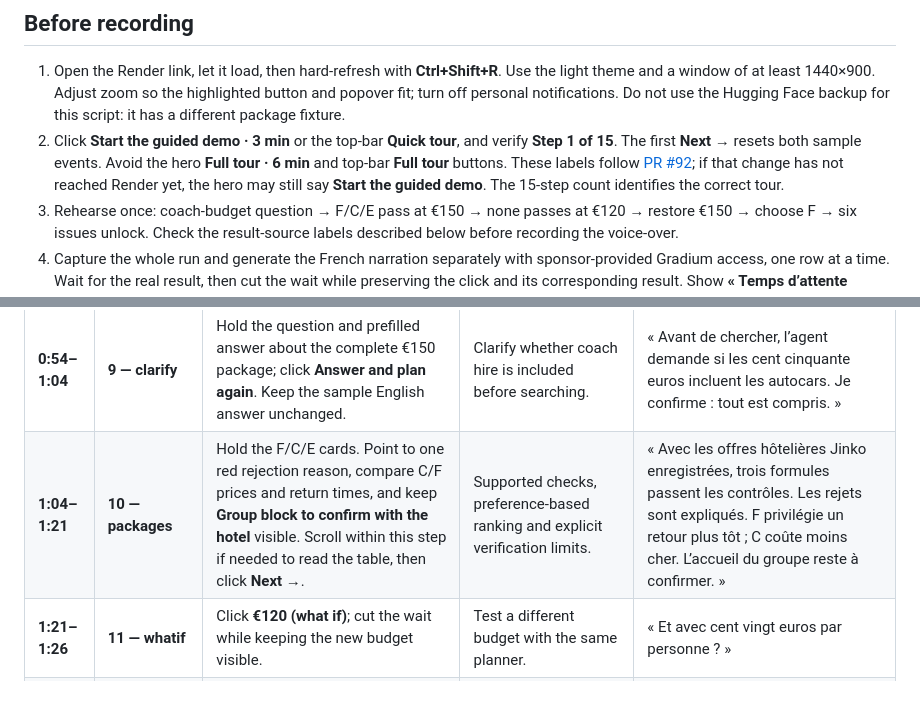
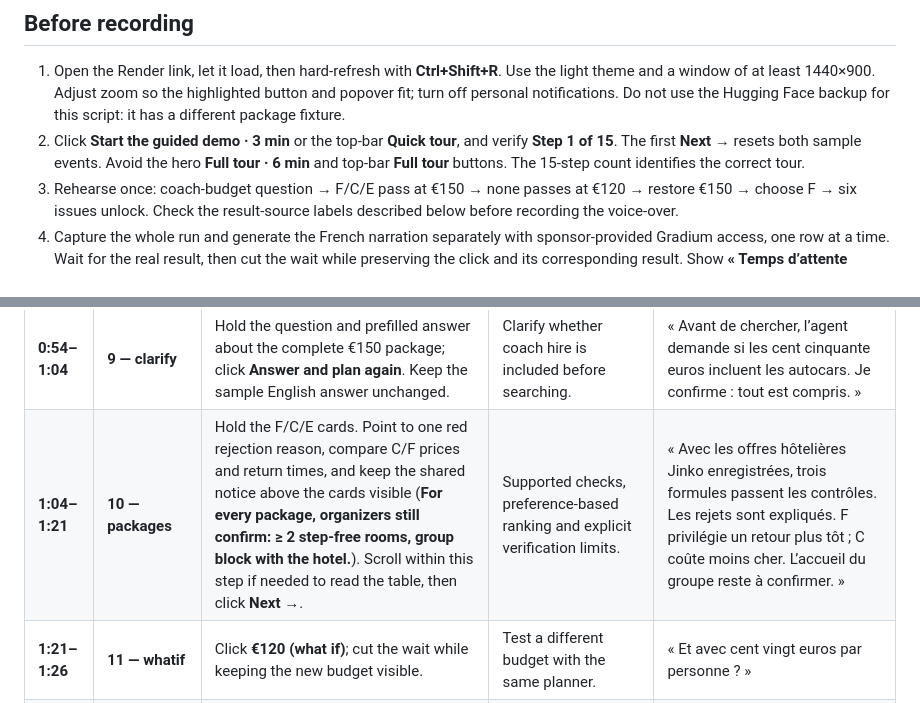
Before and after one commit to TieuDaoChanNhan/bureau-agent, a Markdown page: docs/demo-script.md, 2 parts joined by grey strips. Rendered like a GitHub page.

Commit message:
T17: demo script follows the T48 trip view and the deployed tour buttons (#97)
Co-authored-by: Claude Opus 5.5 <noreply@anthropic.com>

```diff
--- a/docs/demo-script.md
+++ b/docs/demo-script.md
@@ -15,7 +15,7 @@ Follow `QUICK` in [web/tour.js](../web/tour.js). The short tour has no separate
 ## Before recording
 
 1. Open the Render link, let it load, then hard-refresh with **Ctrl+Shift+R**. Use the light theme and a window of at least 1440×900. Adjust zoom so the highlighted button and popover fit; turn off personal notifications. Do not use the Hugging Face backup for this script: it has a different package fixture.
-2. Click **Start the guided demo · 3 min** or the top-bar **Quick tour**, and verify **Step 1 of 15**. The first **Next →** resets both sample events. Avoid the hero **Full tour · 6 min** and top-bar **Full tour** buttons. These labels follow [PR #92](https://github.com/TieuDaoChanNhan/bureau-agent/pull/92); if that change has not reached Render yet, the hero may still say **Start the guided demo**. The 15-step count identifies the correct tour.
+2. Click **Start the guided demo · 3 min** or the top-bar **Quick tour**, and verify **Step 1 of 15**. The first **Next →** resets both sample events. Avoid the hero **Full tour · 6 min** and top-bar **Full tour** buttons. The 15-step count identifies the correct tour.
 3. Rehearse once: coach-budget question → F/C/E pass at €150 → none passes at €120 → restore €150 → choose F → six issues unlock. Check the result-source labels described below before recording the voice-over.
 4. Capture the whole run and generate the French narration separately with sponsor-provided Gradium access, one row at a time. Wait for the real result, then cut the wait while preserving the click and its corresponding result. Show **« Temps d’attente coupés »** so video duration does not imply system latency. Do not speed up the evidence viewers need to read.
 5. On action steps, click the highlighted control and let the tour advance automatically. On explanation steps, hold the result for the allotted time, then click **Next →**. Burn in English subtitles, at most two lines at a time, away from buttons, prices and verification labels. An additional selectable French subtitle track is optional.
@@ -36,7 +36,7 @@ Times below refer to the **edited video**, not API response times. Speak natural
 | **0:43–0:48** | **7 — wei** | Click the highlighted **Student association WEI** tab. | The same console and loop handle another event with 100 students. | « Même logique pour un week-end d’intégration de cent étudiants. » |
 | **0:48–0:54** | **8 — plan** | Keep the organizers' request in view; click **Plan the trip**. Cut the wait before the question appears. | Natural-language instructions become structured constraints. | « Leurs consignes deviennent des contraintes : budget, horaires et capacité. » |
 | **0:54–1:04** | **9 — clarify** | Hold the question and prefilled answer about the complete €150 package; click **Answer and plan again**. Keep the sample English answer unchanged. | Clarify whether coach hire is included before searching. | « Avant de chercher, l’agent demande si les cent cinquante euros incluent les autocars. Je confirme : tout est compris. » |
-| **1:04–1:21** | **10 — packages** | Hold the F/C/E cards. Point to one red rejection reason, compare C/F prices and return times, and keep **Group block to confirm with the hotel** visible. Scroll within this step if needed to read the table, then click **Next →**. | Supported checks, preference-based ranking and explicit verification limits. | « Avec les offres hôtelières Jinko enregistrées, trois formules passent les contrôles. Les rejets sont expliqués. F privilégie un retour plus tôt ; C coûte moins cher. L’accueil du groupe reste à confirmer. » |
+| **1:04–1:21** | **10 — packages** | Hold the F/C/E cards. Point to one red rejection reason, compare C/F prices and return times, and keep the shared notice above the cards visible (**For every package, organizers still confirm: ≥ 2 step-free rooms, group block with the hotel.**). Scroll within this step if needed to read the table, then click **Next →**. | Supported checks, preference-based ranking and explicit verification limits. | « Avec les offres hôtelières Jinko enregistrées, trois formules passent les contrôles. Les rejets sont expliqués. F privilégie un retour plus tôt ; C coûte moins cher. L’accueil du groupe reste à confirmer. » |
 | **1:21–1:26** | **11 — whatif** | Click **€120 (what if)**; cut the wait while keeping the new budget visible. | Test a different budget with the same planner. | « Et avec cent vingt euros par personne ? » |
 | **1:26–1:36** | **12 — novalid** | Hold **No valid option at €120** and one concrete suggested change. Click **Back to €150** inside the tour popover; wait for the packages to return before step 13. | No automatic relaxation; the organizer restores the budget. | « Aucune formule ne convient. L’agent explique les changements possibles, sans assouplir les contraintes. Je rétablis le budget initial. » |
 | **1:36–1:41** | **13 — choose** | Check that the screen is back at **€150**, then click **Choose option F**. | Select an event plan without booking a hotel or coach. | « Je choisis F. Aucune réservation n’est effectuée. » |
```
